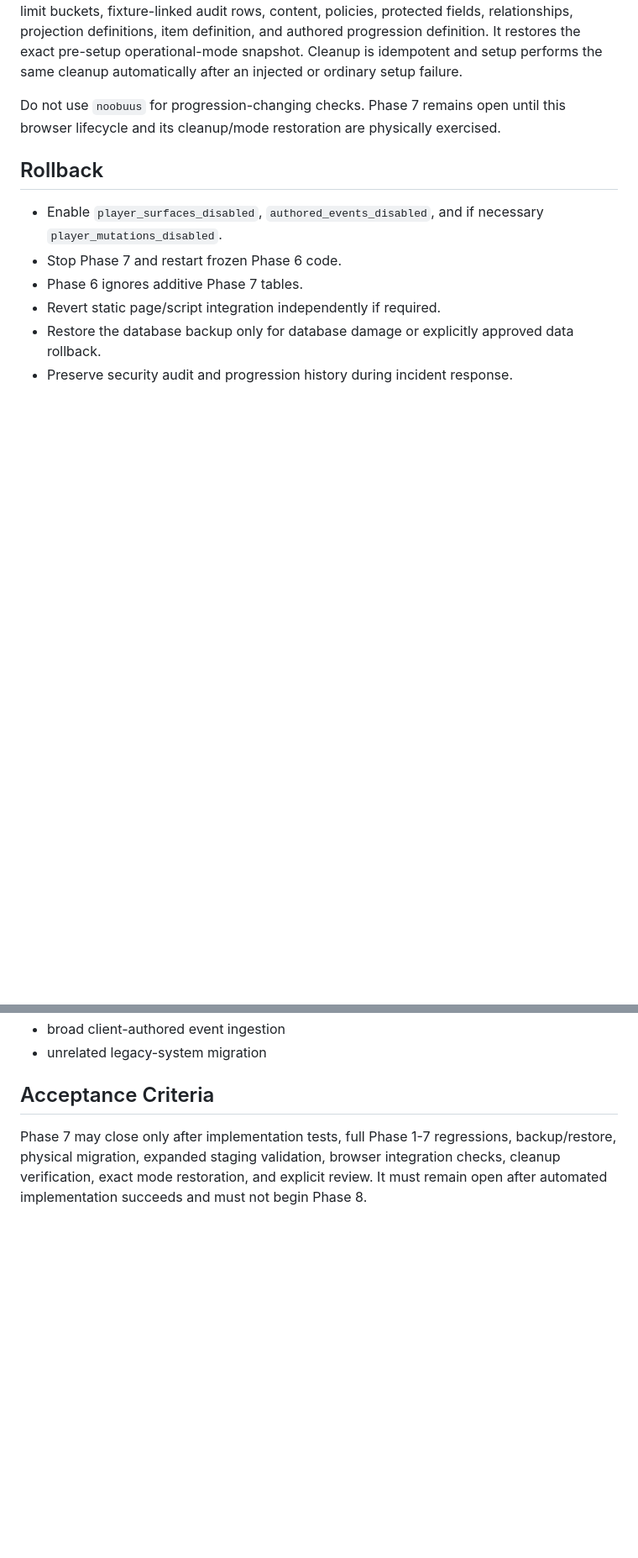
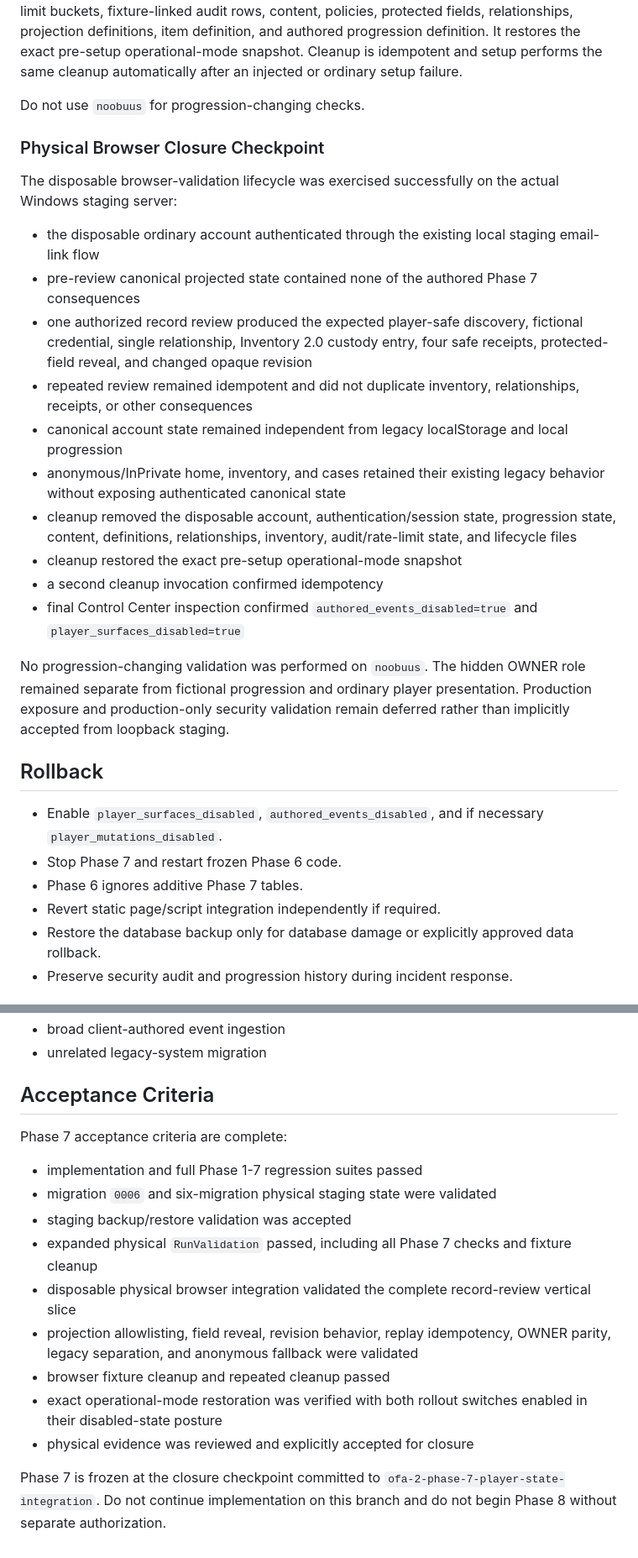
Before and after one commit to mrredallstar12-lab/mrredallstar12-lab.github.io, a Markdown page: docs/phase-7-player-state-integration.md, 2 parts joined by grey strips. Shown at 84% size. Rendered like a GitHub page; blank space fills up the shorter version.

Commit message:
Close Phase 7 after physical validation

```diff
--- a/docs/phase-7-player-state-integration.md
+++ b/docs/phase-7-player-state-integration.md
@@ -260,7 +260,24 @@ Setup writes lifecycle state and a safe manifest beside the staging SQLite datab
 
 Cleanup removes the disposable account, sessions, challenges, account state, discoveries, fictional credentials, inventory and ledger state, progression events/history/evaluations, rate-limit buckets, fixture-linked audit rows, content, policies, protected fields, relationships, projection definitions, item definition, and authored progression definition. It restores the exact pre-setup operational-mode snapshot. Cleanup is idempotent and setup performs the same cleanup automatically after an injected or ordinary setup failure.
 
-Do not use `noobuus` for progression-changing checks. Phase 7 remains open until this browser lifecycle and its cleanup/mode restoration are physically exercised.
+Do not use `noobuus` for progression-changing checks.
+
+### Physical Browser Closure Checkpoint
+
+The disposable browser-validation lifecycle was exercised successfully on the actual Windows staging server:
+
+- the disposable ordinary account authenticated through the existing local staging email-link flow
+- pre-review canonical projected state contained none of the authored Phase 7 consequences
+- one authorized record review produced the expected player-safe discovery, fictional credential, single relationship, Inventory 2.0 custody entry, four safe receipts, protected-field reveal, and changed opaque revision
+- repeated review remained idempotent and did not duplicate inventory, relationships, receipts, or other consequences
+- canonical account state remained independent from legacy localStorage and local progression
+- anonymous/InPrivate home, inventory, and cases retained their existing legacy behavior without exposing authenticated canonical state
+- cleanup removed the disposable account, authentication/session state, progression state, content, definitions, relationships, inventory, audit/rate-limit state, and lifecycle files
+- cleanup restored the exact pre-setup operational-mode snapshot
+- a second cleanup invocation confirmed idempotency
+- final Control Center inspection confirmed `authored_events_disabled=true` and `player_surfaces_disabled=true`
+
+No progression-changing validation was performed on `noobuus`. The hidden OWNER role remained separate from fictional progression and ordinary player presentation. Production exposure and production-only security validation remain deferred rather than implicitly accepted from loopback staging.
 
 ## Rollback
 
@@ -286,4 +303,16 @@ Do not use `noobuus` for progression-changing checks. Phase 7 remains open until
 
 ## Acceptance Criteria
 
-Phase 7 may close only after implementation tests, full Phase 1-7 regressions, backup/restore, physical migration, expanded staging validation, browser integration checks, cleanup verification, exact mode restoration, and explicit review. It must remain open after automated implementation succeeds and must not begin Phase 8.
+Phase 7 acceptance criteria are complete:
+
+- implementation and full Phase 1-7 regression suites passed
+- migration `0006` and six-migration physical staging state were validated
+- staging backup/restore validation was accepted
+- expanded physical `RunValidation` passed, including all Phase 7 checks and fixture cleanup
+- disposable physical browser integration validated the complete record-review vertical slice
+- projection allowlisting, field reveal, revision behavior, replay idempotency, OWNER parity, legacy separation, and anonymous fallback were validated
+- browser fixture cleanup and repeated cleanup passed
+- exact operational-mode restoration was verified with both rollout switches enabled in their disabled-state posture
+- physical evidence was reviewed and explicitly accepted for closure
+
+Phase 7 is frozen at the closure checkpoint committed to `ofa-2-phase-7-player-state-integration`. Do not continue implementation on this branch and do not begin Phase 8 without separate authorization.
```
Also changed, not shown: other parts of docs/phase-7-player-state-integration.md (+2 -2 lines).
